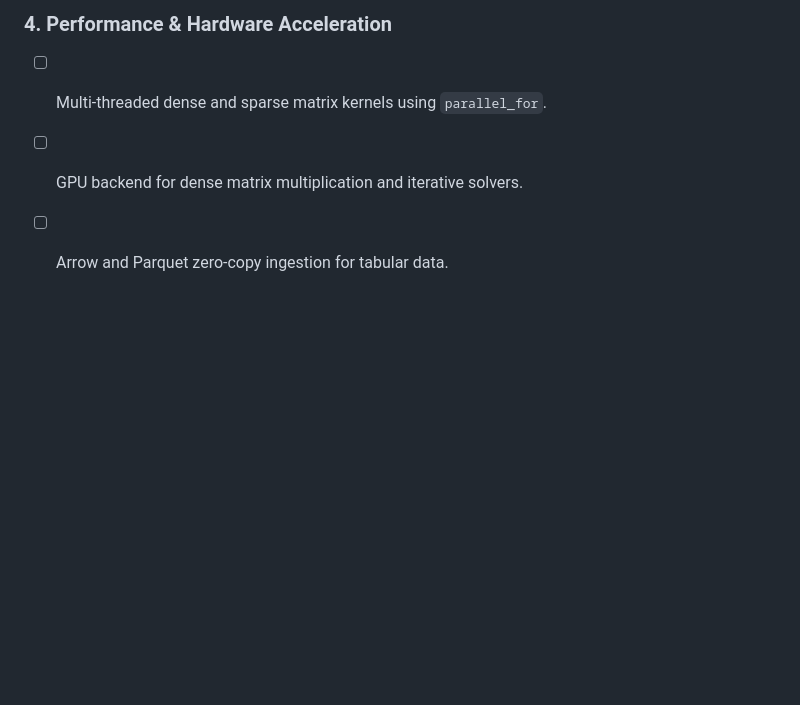
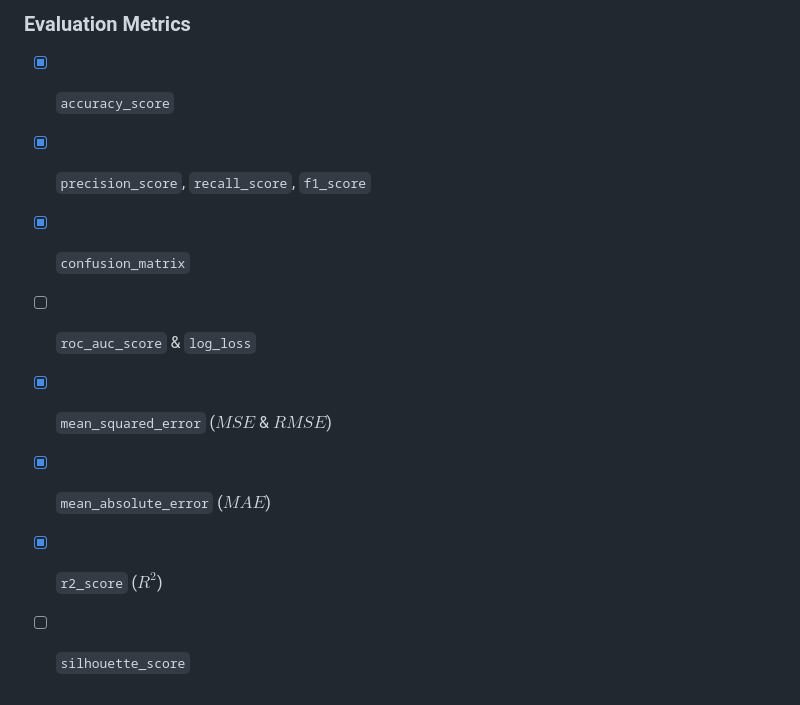
Before and after one commit to aaronvme/Strata, a Markdown page: ROADMAP.md, the part around one of its changes. Rendered like a GitHub page; blank space fills up the shorter version.

```diff
--- a/ROADMAP.md
+++ b/ROADMAP.md
@@ -110,5 +93,10 @@ We have established a robust, thoroughly tested core engine:
 
-### 4. Performance & Hardware Acceleration
-- [ ] Multi-threaded dense and sparse matrix kernels using `parallel_for`.
-- [ ] GPU backend for dense matrix multiplication and iterative solvers.
-- [ ] Arrow and Parquet zero-copy ingestion for tabular data.
+### Evaluation Metrics
+- [x] `accuracy_score`
+- [x] `precision_score`, `recall_score`, `f1_score`
+- [x] `confusion_matrix`
+- [ ] `roc_auc_score` & `log_loss`
+- [x] `mean_squared_error` ($MSE$ & $RMSE$)
+- [x] `mean_absolute_error` ($MAE$)
+- [x] `r2_score` ($R^2$)
+- [ ] `silhouette_score`
```
Also changed, not shown: other parts of ROADMAP.md (+66 -83 lines).
